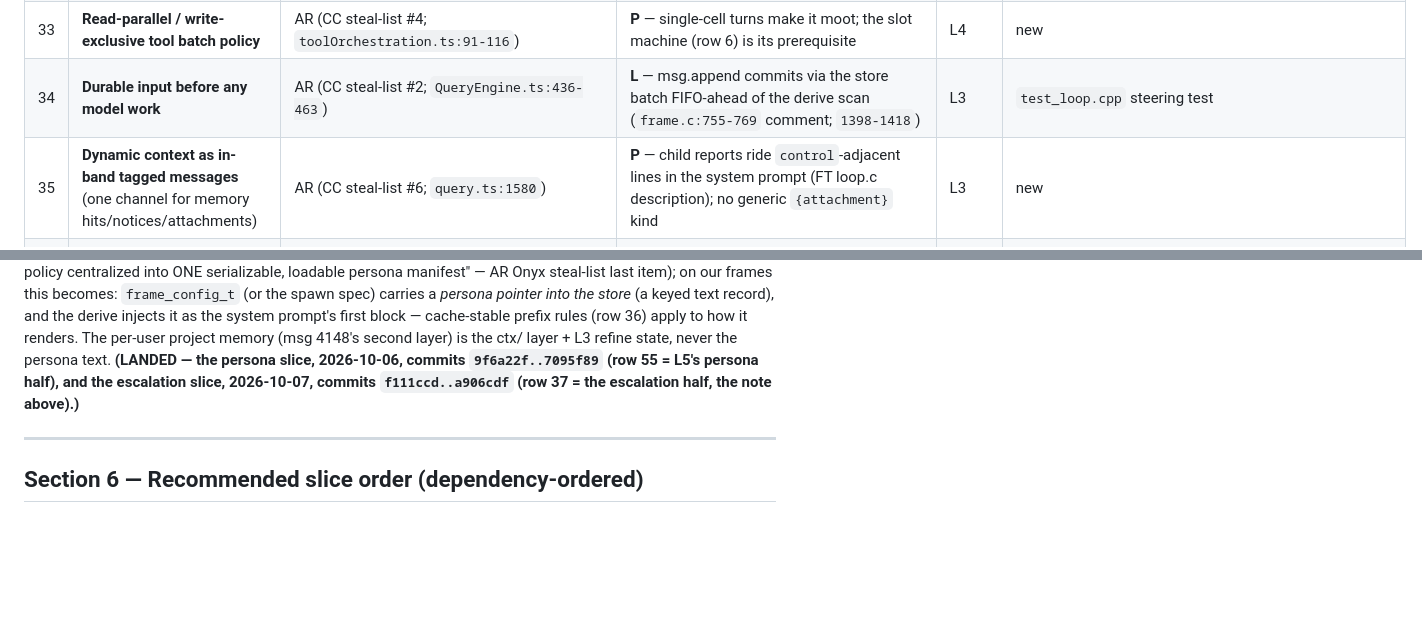
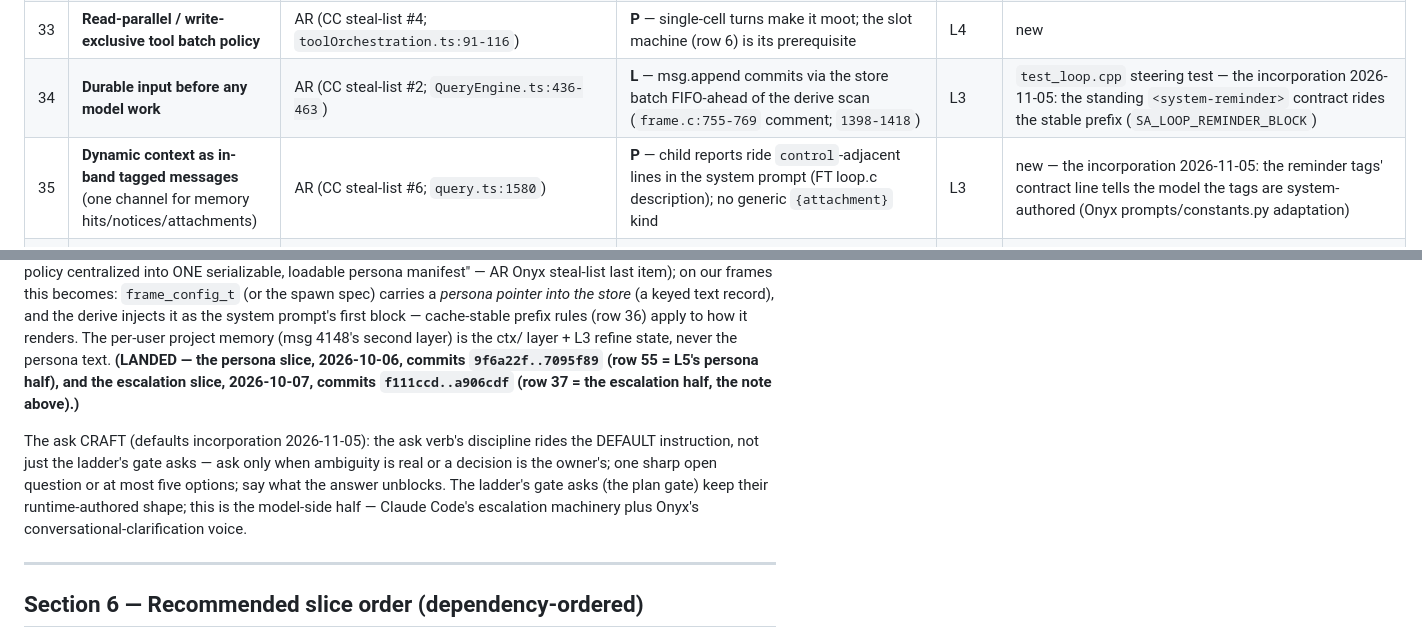
Before and after one commit to vijayee/SecretAgent, a Markdown page: docs/parity-feature-matrix.md, 2 parts joined by grey strips. GitHub-like rendering; blank space fills up the shorter version.

Commit message:
docs: the parity matrix gains the incorporation notes — the seven-verb surface, the standing reminder contract, the ask craft

```diff
--- a/docs/parity-feature-matrix.md
+++ b/docs/parity-feature-matrix.md
@@ -53,6 +53,6 @@ docs/superpowers/specs/2026-09-29-cpython-as-actor-design.md.
 | 31 | **Transition-record turn loop** (State + named transition reason; recovery paths assertable) | AR (CC steal-list #1; `query.ts:204-217,1099-1305`) | **L-equivalent** — frame phase machine + `control.*` events as the resume/audit record (OR §1; `7a3ab17`) | L3 | `test/test_loop.cpp` (engine transitions pinned) |
 | 32 | **Loop-exit by observed behavior, not provider status** | AR (CC steal-list #3; `query.ts:552-558`) | **L** — loop exit from whether tool calls arrived, not provider hints | L3 | FT test 3 |
 | 33 | **Read-parallel / write-exclusive tool batch policy** | AR (CC steal-list #4; `toolOrchestration.ts:91-116`) | **P** — single-cell turns make it moot; the slot machine (row 6) is its prerequisite | L4 | new |
-| 34 | **Durable input before any model work** | AR (CC steal-list #2; `QueryEngine.ts:436-463`) | **L** — msg.append commits via the store batch FIFO-ahead of the derive scan (`frame.c:755-769` comment; `1398-1418`) | L3 | `test_loop.cpp` steering test |
-| 35 | **Dynamic context as in-band tagged messages** (one channel for memory hits/notices/attachments) | AR (CC steal-list #6; `query.ts:1580`) | **P** — child reports ride `control`-adjacent lines in the system prompt (FT loop.c description); no generic `{attachment}` kind | L3 | new |
+| 34 | **Durable input before any model work** | AR (CC steal-list #2; `QueryEngine.ts:436-463`) | **L** — msg.append commits via the store batch FIFO-ahead of the derive scan (`frame.c:755-769` comment; `1398-1418`) | L3 | `test_loop.cpp` steering test — the incorporation 2026-11-05: the standing `<system-reminder>` contract rides the stable prefix (`SA_LOOP_REMINDER_BLOCK`) |
+| 35 | **Dynamic context as in-band tagged messages** (one channel for memory hits/notices/attachments) | AR (CC steal-list #6; `query.ts:1580`) | **P** — child reports ride `control`-adjacent lines in the system prompt (FT loop.c description); no generic `{attachment}` kind | L3 | new — the incorporation 2026-11-05: the reminder tags' contract line tells the model the tags are system-authored (Onyx prompts/constants.py adaptation) |
 | 36 | **Cache-stable byte-stable prompt prefix engineering** (canonical prefix, content-addressed tail variation) | AR (CC steal-list #5; `prompts.ts:114-115,573`) | **DEV/P** — derive re-renders every turn (stateless from the store); content-addressing not built. Deviation is explicit for now ("documented known cost"; ST §non-goals) | L3 | new |
@@ -221,6 +221,12 @@ project memory (msg 4148's second layer) is the ctx/ layer + L3 refine state, ne
 and the escalation slice, 2026-10-07, commits `f111ccd..a906cdf` (row 37 = the escalation half, the
 note above).)**
 
+The ask CRAFT (defaults incorporation 2026-11-05): the ask verb's discipline rides the DEFAULT
+instruction, not just the ladder's gate asks — ask only when ambiguity is real or a decision is
+the owner's; one sharp open question or at most five options; say what the answer unblocks. The
+ladder's gate asks (the plan gate) keep their runtime-authored shape; this is the model-side
+half — Claude Code's escalation machinery plus Onyx's conversational-clarification voice.
+
 ---
 
 ## Section 6 — Recommended slice order (dependency-ordered)
```
Also changed, not shown: other parts of docs/parity-feature-matrix.md (+4 -4 lines).
